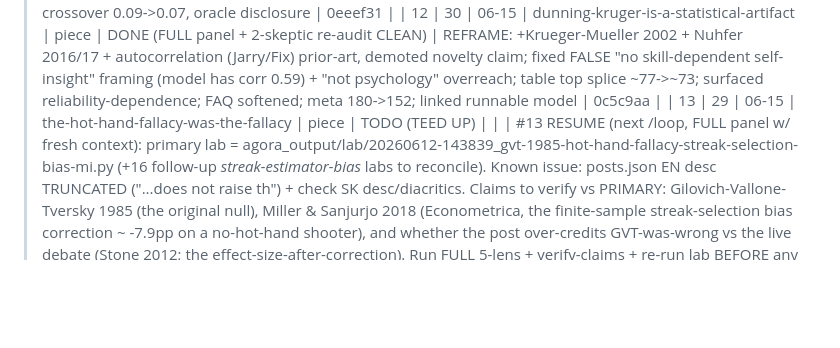
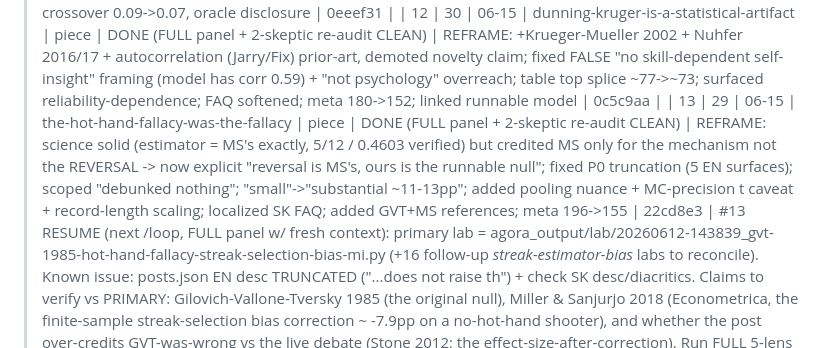
Before and after one commit to DanceNitra/agora, a Markdown page: agora_output/publish_audit_tracker.md, the part around the change. Rendered like a GitHub page; blank space fills up the shorter version.

```diff
--- a/agora_output/publish_audit_tracker.md
+++ b/agora_output/publish_audit_tracker.md
@@ -21,7 +21,7 @@ Verdicts: CLEAR / MINOR / REFRAME / KILL.
 > Audit now ALSO captures NEW findings/frontier questions -> agora_output/audit_new_findings.md (per owner 2026-06-29).
 | 11 | 31 | 06-15 | your-rag-store-is-rotting-freshness-beats-retrieval | piece | DONE (FULL panel + benchmark rebuild + 2-skeptic re-audit CLEAN) | heavy REFRAME: rigged benchmark rebuilt (6 arms x 2 regimes x 20 seeds), honest thesis (value is the lever; freshness ~neutral on keep-ranking; hits-proxy ~91% strong, refutes "freq is wrong"); dropped "freshness beats retrieval" (category error); added GDSF/LFUDA/FreshQA prior-art; fixed 1.5-1.8x-more->as-much, crossover 0.09->0.07, oracle disclosure | 0eeef31 |
 | 12 | 30 | 06-15 | dunning-kruger-is-a-statistical-artifact | piece | DONE (FULL panel + 2-skeptic re-audit CLEAN) | REFRAME: +Krueger-Mueller 2002 + Nuhfer 2016/17 + autocorrelation (Jarry/Fix) prior-art, demoted novelty claim; fixed FALSE "no skill-dependent self-insight" framing (model has corr 0.59) + "not psychology" overreach; table top splice ~77->~73; surfaced reliability-dependence; FAQ softened; meta 180->152; linked runnable model | 0c5c9aa |
-| 13 | 29 | 06-15 | the-hot-hand-fallacy-was-the-fallacy | piece | TODO (TEED UP) | | |
+| 13 | 29 | 06-15 | the-hot-hand-fallacy-was-the-fallacy | piece | DONE (FULL panel + 2-skeptic re-audit CLEAN) | REFRAME: science solid (estimator = MS's exactly, 5/12 / 0.4603 verified) but credited MS only for the mechanism not the REVERSAL -> now explicit "reversal is MS's, ours is the runnable null"; fixed P0 truncation (5 EN surfaces); scoped "debunked nothing"; "small"->"substantial ~11-13pp"; added pooling nuance + MC-precision t caveat + record-length scaling; localized SK FAQ; added GVT+MS references; meta 196->155 | 22cd8e3 |
 > #13 RESUME (next /loop, FULL panel w/ fresh context): primary lab = agora_output/lab/20260612-143839_gvt-1985-hot-hand-fallacy-streak-selection-bias-mi.py (+16 follow-up *streak-estimator-bias* labs to reconcile). Known issue: posts.json EN desc TRUNCATED ("...does not raise th") + check SK desc/diacritics. Claims to verify vs PRIMARY: Gilovich-Vallone-Tversky 1985 (the original null), Miller & Sanjurjo 2018 (Econometrica, the finite-sample streak-selection bias correction ~ -7.9pp on a no-hot-hand shooter), and whether the post over-credits GVT-was-wrong vs the live debate (Stone 2012; the effect-size-after-correction). Run FULL 5-lens + verify-claims + re-run lab BEFORE any skeptic, per never-shorten rule.
 | 14 | 28 | 06-16 | i-scored-the-16-most-hyped-anti-aging | piece | TODO | | |
 | 15 | 27 | 06-16 | the-calibrated-prior-for-we-reversed-aging-in-mice | piece | TODO | | |
```
Also changed, not shown: agora_output/audit_new_findings.md (+25 -0 lines).
